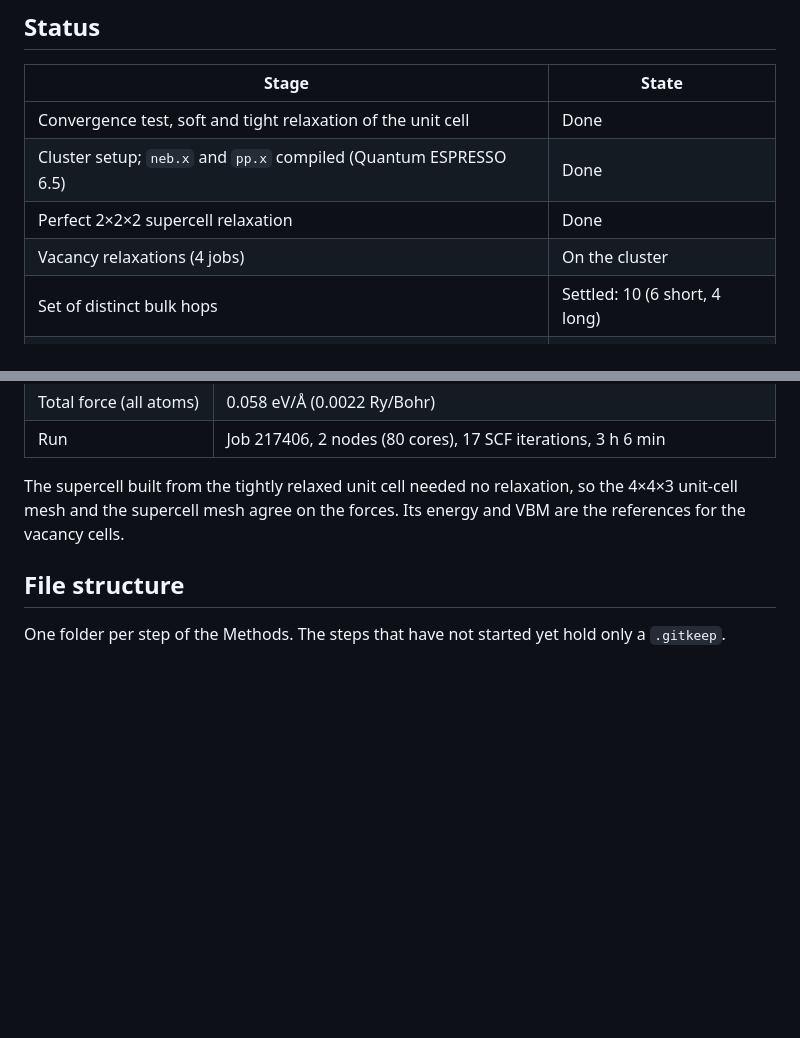
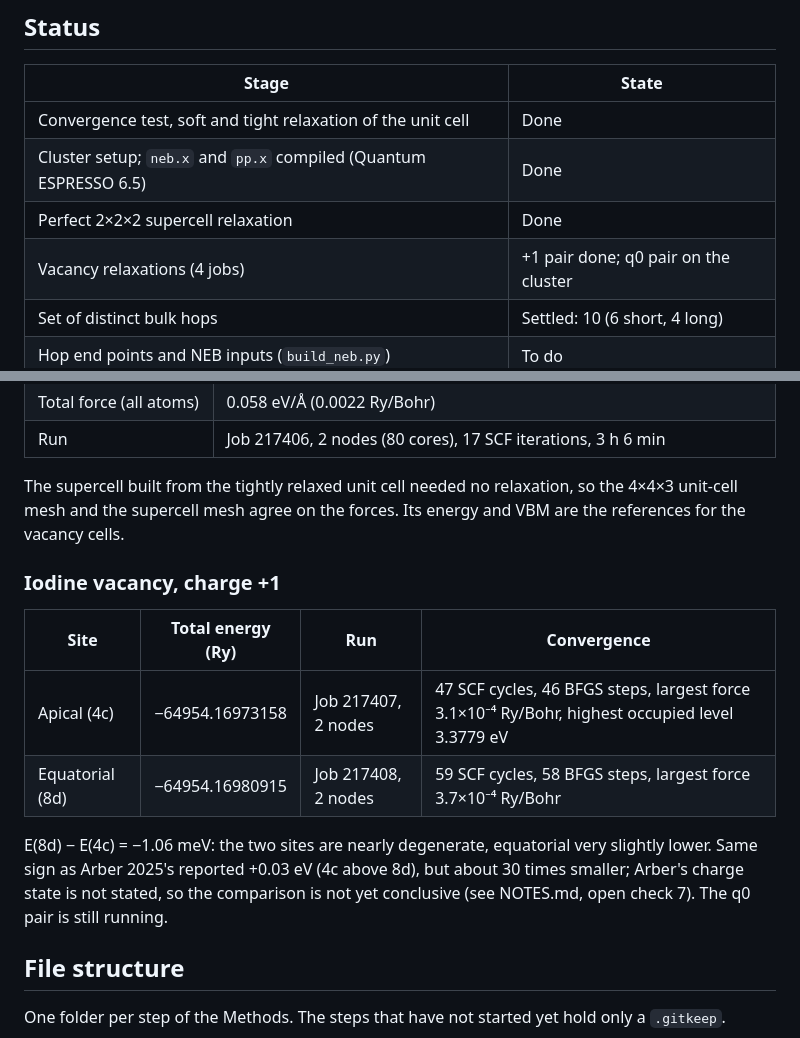
Before and after one commit to daoduywork-maker/gamma-CsPbI3-defects, a Markdown page: README.md, 2 parts joined by grey strips. Drawn GitHub-style; blank space fills up the shorter version.

```diff
--- a/README.md
+++ b/README.md
@@ -11,7 +11,7 @@ This repository holds the inputs, scripts and text outputs. Scratch data (wavefu
 | Convergence test, soft and tight relaxation of the unit cell | Done |
 | Cluster setup; `neb.x` and `pp.x` compiled (Quantum ESPRESSO 6.5) | Done |
 | Perfect 2×2×2 supercell relaxation | Done |
-| Vacancy relaxations (4 jobs) | On the cluster |
+| Vacancy relaxations (4 jobs) | +1 pair done; q0 pair on the cluster |
 | Set of distinct bulk hops | Settled: 10 (6 short, 4 long) |
 | Hop end points and NEB inputs (`build_neb.py`) | To do |
 | Bulk barriers (NEB) | To do |
@@ -272,6 +272,15 @@ The defect calculations use the tight-relaxed cell.
 
 The supercell built from the tightly relaxed unit cell needed no relaxation, so the 4×4×3 unit-cell mesh and the supercell mesh agree on the forces. Its energy and VBM are the references for the vacancy cells.
 
+### Iodine vacancy, charge +1
+
+| Site | Total energy (Ry) | Run | Convergence |
+|---|---|---|---|
+| Apical (4c) | −64954.16973158 | Job 217407, 2 nodes | 47 SCF cycles, 46 BFGS steps, largest force 3.1×10⁻⁴ Ry/Bohr, highest occupied level 3.3779 eV |
+| Equatorial (8d) | −64954.16980915 | Job 217408, 2 nodes | 59 SCF cycles, 58 BFGS steps, largest force 3.7×10⁻⁴ Ry/Bohr |
+
+E(8d) − E(4c) = −1.06 meV: the two sites are nearly degenerate, equatorial very slightly lower. Same sign as Arber 2025's reported +0.03 eV (4c above 8d), but about 30 times smaller; Arber's charge state is not stated, so the comparison is not yet conclusive (see NOTES.md, open check 7). The q0 pair is still running.
+
 ## File structure
 
 One folder per step of the Methods. The steps that have not started yet hold only a `.gitkeep`.
```
Also changed, not shown: NOTES.md (+3 -3 lines).
